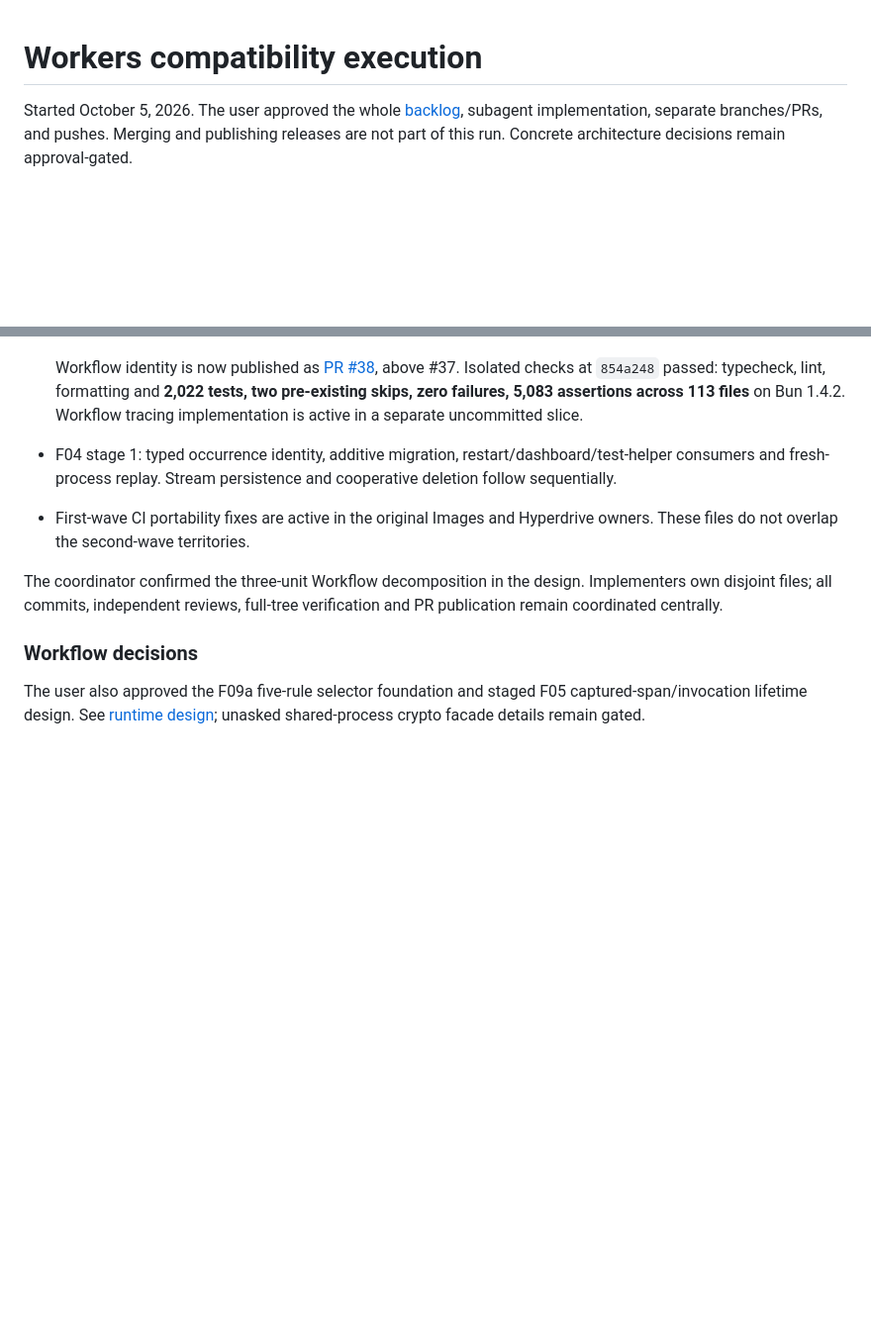
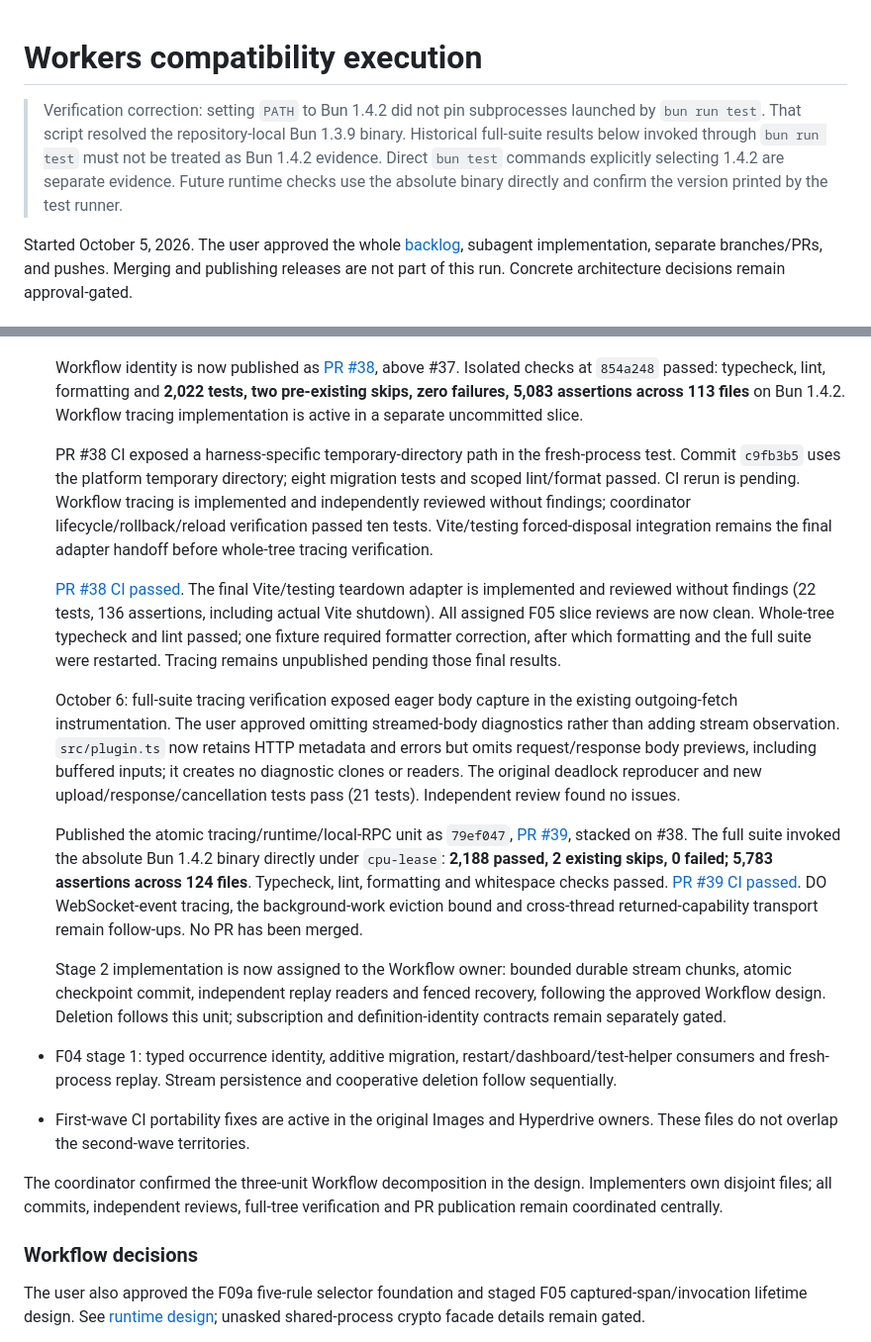
Before and after one commit to contember/lopata, a Markdown page: WORKERS-COMPAT-PROGRESS.md, 2 parts joined by grey strips. Shown at 99% size. Rendered like a GitHub page; blank space fills up the shorter version.

Commit message:
docs: record tracing delivery and verified runtime results

```diff
--- a/WORKERS-COMPAT-PROGRESS.md
+++ b/WORKERS-COMPAT-PROGRESS.md
@@ -1,4 +1,6 @@
 # Workers compatibility execution
+
+> Verification correction: setting `PATH` to Bun 1.4.2 did not pin subprocesses launched by `bun run test`. That script resolved the repository-local Bun 1.3.9 binary. Historical full-suite results below invoked through `bun run test` must not be treated as Bun 1.4.2 evidence. Direct `bun test` commands explicitly selecting 1.4.2 are separate evidence. Future runtime checks use the absolute binary directly and confirm the version printed by the test runner.
 
 Started October 5, 2026. The user approved the whole [backlog](WORKERS-COMPAT-BACKLOG.md), subagent implementation, separate branches/PRs, and pushes. Merging and publishing releases are not part of this run. Concrete architecture decisions remain approval-gated.
 
@@ -68,6 +70,16 @@ F13a's private-versus-public transport boundary remains explicit: workerd's priv
   Workflow Stage 1 final re-review is clean: all four recovery/cleanup/clock findings are resolved (64 focused tests). The coordinator committed the isolated identity unit as `854a248` on `feat/workflow-occurrence-identity`. Full typecheck/lint/format/test verification is running in a detached worktree before publication. Tracing remains uncommitted and is not included in that check.
 
   Workflow identity is now published as [PR #38](https://github.com/contember/lopata/pull/38), above #37. Isolated checks at `854a248` passed: typecheck, lint, formatting and **2,022 tests, two pre-existing skips, zero failures, 5,083 assertions across 113 files** on Bun 1.4.2. Workflow tracing implementation is active in a separate uncommitted slice.
+
+  PR #38 CI exposed a harness-specific temporary-directory path in the fresh-process test. Commit `c9fb3b5` uses the platform temporary directory; eight migration tests and scoped lint/format passed. CI rerun is pending. Workflow tracing is implemented and independently reviewed without findings; coordinator lifecycle/rollback/reload verification passed ten tests. Vite/testing forced-disposal integration remains the final adapter handoff before whole-tree tracing verification.
+
+  [PR #38 CI passed](https://github.com/contember/lopata/actions/runs/37348213835). The final Vite/testing teardown adapter is implemented and reviewed without findings (22 tests, 136 assertions, including actual Vite shutdown). All assigned F05 slice reviews are now clean. Whole-tree typecheck and lint passed; one fixture required formatter correction, after which formatting and the full suite were restarted. Tracing remains unpublished pending those final results.
+
+  October 6: full-suite tracing verification exposed eager body capture in the existing outgoing-fetch instrumentation. The user approved omitting streamed-body diagnostics rather than adding stream observation. `src/plugin.ts` now retains HTTP metadata and errors but omits request/response body previews, including buffered inputs; it creates no diagnostic clones or readers. The original deadlock reproducer and new upload/response/cancellation tests pass (21 tests). Independent review found no issues.
+
+  Published the atomic tracing/runtime/local-RPC unit as `79ef047`, [PR #39](https://github.com/contember/lopata/pull/39), stacked on #38. The full suite invoked the absolute Bun 1.4.2 binary directly under `cpu-lease`: **2,188 passed, 2 existing skips, 0 failed; 5,783 assertions across 124 files**. Typecheck, lint, formatting and whitespace checks passed. [PR #39 CI passed](https://github.com/contember/lopata/actions/runs/37440991451). DO WebSocket-event tracing, the background-work eviction bound and cross-thread returned-capability transport remain follow-ups. No PR has been merged.
+
+  Stage 2 implementation is now assigned to the Workflow owner: bounded durable stream chunks, atomic checkpoint commit, independent replay readers and fenced recovery, following the approved Workflow design. Deletion follows this unit; subscription and definition-identity contracts remain separately gated.
 - F04 stage 1: typed occurrence identity, additive migration, restart/dashboard/test-helper consumers and fresh-process replay. Stream persistence and cooperative deletion follow sequentially.
 - First-wave CI portability fixes are active in the original Images and Hyperdrive owners. These files do not overlap the second-wave territories.
 
```
